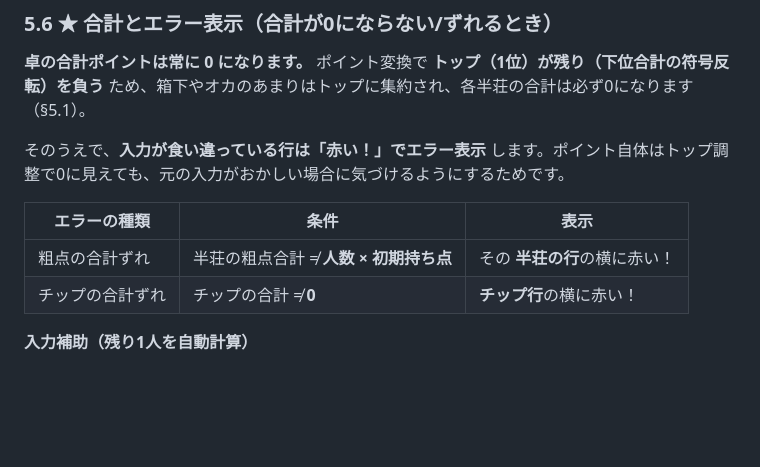
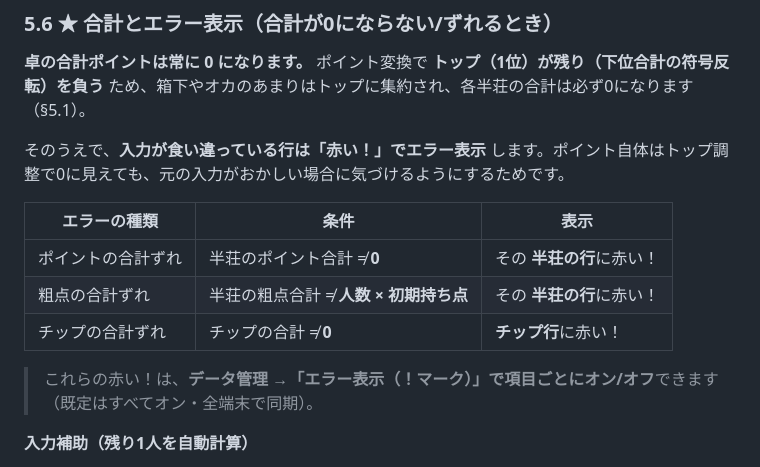
Before and after one commit to MWmitsu/mahjong-score, a Markdown page: docs/設計書.md, the part around the change. Drawn GitHub-style; blank space fills up the shorter version.

Commit message:
設計書更新：エラー！はポイント/粗点/チップ 項目ごとにオンオフ可能と追記
Co-Authored-By: Claude Opus 4.8 <noreply@anthropic.com>

```diff
--- a/docs/設計書.md
+++ b/docs/設計書.md
@@ -198,8 +198,11 @@ localStorage に次の1つのJSONを保存します。
 
 | エラーの種類 | 条件 | 表示 |
 |---|---|---|
-| 粗点の合計ずれ | 半荘の粗点合計 ≠ **人数 × 初期持ち点** | その **半荘の行**の横に赤い！ |
-| チップの合計ずれ | チップの合計 ≠ **0** | **チップ行**の横に赤い！ |
+| ポイントの合計ずれ | 半荘のポイント合計 ≠ **0** | その **半荘の行**に赤い！ |
+| 粗点の合計ずれ | 半荘の粗点合計 ≠ **人数 × 初期持ち点** | その **半荘の行**に赤い！ |
+| チップの合計ずれ | チップの合計 ≠ **0** | **チップ行**に赤い！ |
+
+> これらの赤い！は、**データ管理 →「エラー表示（！マーク）」で項目ごとにオン/オフ**できます（既定はすべてオン・全端末で同期）。
 
 **入力補助（残り1人を自動計算）**
 
```
